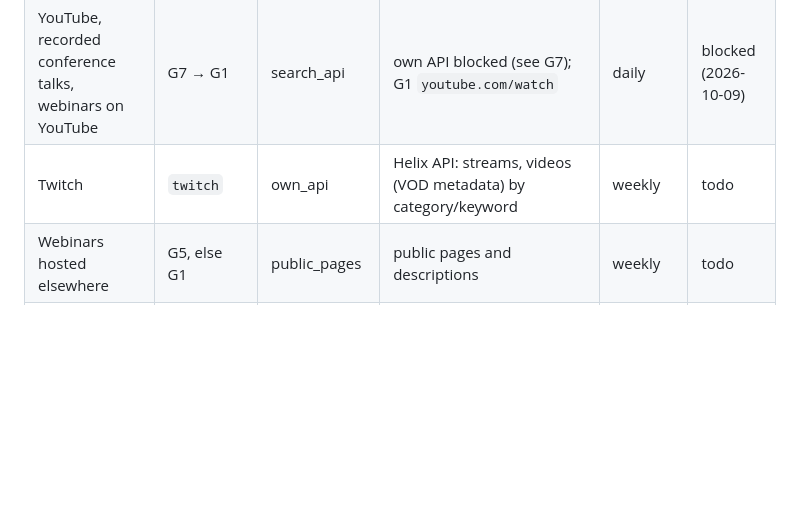
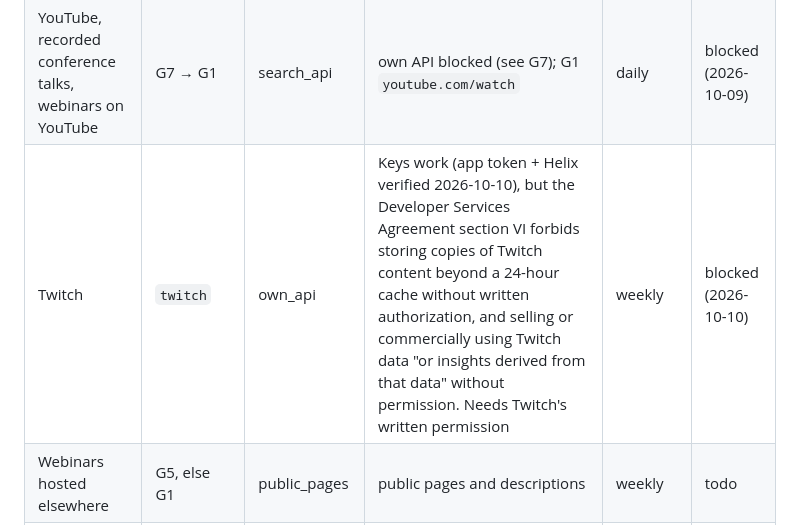
Before and after one commit to belousovmitka-lang/signal, a Markdown page: CLAUDE.md, the part around the change. Rendered like a GitHub page; blank space fills up the shorter version.

Commit message:
Record Twitch as blocked by its Developer Agreement data policy
Co-Authored-By: Claude Opus 5.5 <noreply@anthropic.com>

```diff
--- a/CLAUDE.md
+++ b/CLAUDE.md
@@ -327,7 +327,7 @@ Status values: **todo**, **done (date)**, **awaiting approval**, **paid (flag of
 |---|---|---|---|---|---|
 | Podcasts (Apple, Spotify, Podcast Index) | G8 | rss + own_api | Podcast Index API + RSS | weekly | todo |
 | YouTube, recorded conference talks, webinars on YouTube | G7 → G1 | search_api | own API blocked (see G7); G1 `youtube.com/watch` | daily | blocked (2026-10-09) |
-| Twitch | `twitch` | own_api | Helix API: streams, videos (VOD metadata) by category/keyword | weekly | todo |
+| Twitch | `twitch` | own_api | Keys work (app token + Helix verified 2026-10-10), but the Developer Services Agreement section VI forbids storing copies of Twitch content beyond a 24-hour cache without written authorization, and selling or commercially using Twitch data "or insights derived from that data" without permission. Needs Twitch's written permission | weekly | blocked (2026-10-10) |
 | Webinars hosted elsewhere | G5, else G1 | public_pages | public pages and descriptions | weekly | todo |
 | Event agendas (Eventbrite, Meetup, Luma, conference sites) | `events` + G1 | public_pages / own_api | Eventbrite has no public event search API: use G1; Meetup GraphQL API (check access); Luma and conference sites public pages | weekly | todo |
 
```
